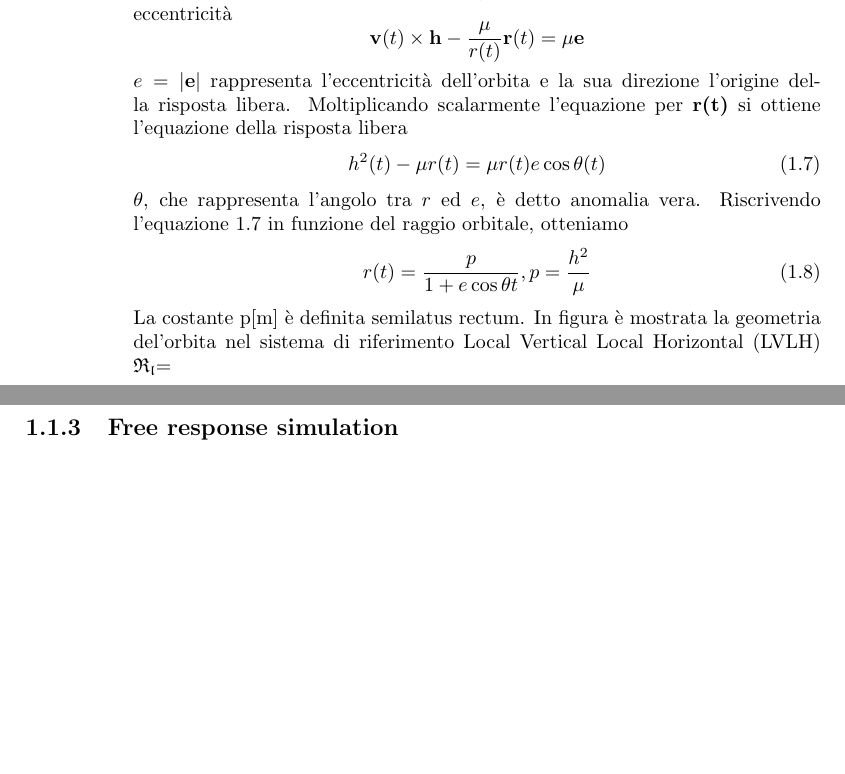
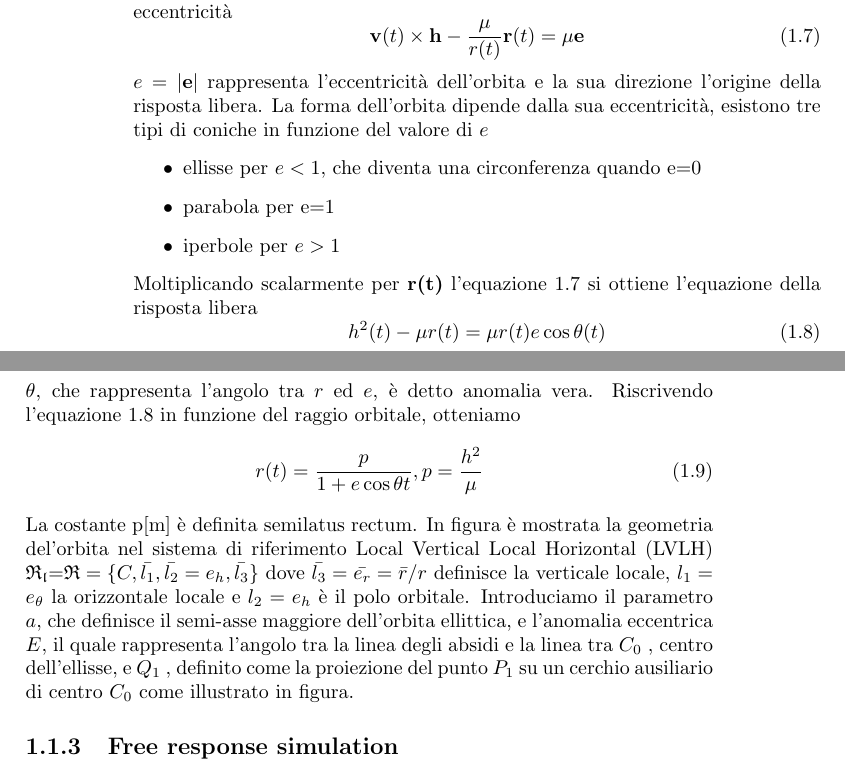
Before and after one commit to andrea-rockt/relazione-mcsa, a LaTeX book (src/main.tex, which reads src/modelling/orbit_dynamics/orbit_parameters.tex): two parts of pages 2 and 3 of 5, joined at a grey line, cut so that both start at the same text, the shorter picture padded with empty space. Compiled offline with pdfLaTeX.

Commit message:
orbitParameters completed without figures

```diff
--- a/src/modelling/orbit_dynamics/orbit_parameters.tex
+++ b/src/modelling/orbit_dynamics/orbit_parameters.tex
@@ -12,10 +12,20 @@ h(t)}={\bf r(t)}$ x ${\bf v(t)}$, la sua derivata è uguale a zero. Quindi ${\bf
 h}=h{\bf e_h}$ è un vettore costante in direzione ${\bf e_h}$ (il polo dell'orbita) e
 magnitudine h, che può essere presa come asse del sistema di riferimento.
 Mediante il momento angolare possiamo anche definire il vettore eccentricità
-\[ {\bf v}(t) \times {\bf h} - \frac{\mu}{r(t)}{\bf r}(t)=\mu{\bf e} \]
+\begin{equation}
+{\bf v}(t) \times {\bf h} - \frac{\mu}{r(t)}{\bf r}(t)=\mu{\bf e}
+\label{eq:eccentricity}
+\end{equation}
 $e=|{\bf e}|$ rappresenta  l'eccentricità dell'orbita e la sua direzione
-l'origine della risposta libera. Moltiplicando scalarmente l'equazione per {\bf
-r(t)} si ottiene l'equazione della risposta libera
+l'origine della risposta libera. La forma dell'orbita dipende dalla sua
+eccentricità, esistono tre tipi di coniche in funzione del valore di $e$
+\begin{itemize}
+  \item ellisse per $e<1$, che diventa una circonferenza quando e=0
+  \item parabola per e=1
+  \item iperbole per $e>1$
+\end{itemize}
+Moltiplicando scalarmente per {\bf r(t)} l'equazione \ref{eq:eccentricity} si ottiene l'equazione
+della risposta libera
 \begin{equation}
 h^2(t)-\mu r(t)=\mu r(t)e \cos{\theta(t)}
 \label{eq:free_response}
@@ -28,4 +38,11 @@ r(t)=\frac{p}{1+e\cos{\theta{t}}} , p=\frac{h^2}{\mu}
 \end{equation}
 La costante p[m] è definita semilatus rectum. In figura è mostrata la geometria
 del'orbita nel sistema di riferimento Local Vertical Local Horizontal (LVLH)
-$\mathfrak{R_l}$=
+$\mathfrak{R_l}$=$\mathfrak{R}=\{C,\bar{l_1},\bar{l_2}=e_h,\bar{l_3}\}$ dove
+$\bar{l_3}=\bar{e_r}=\bar{r}/r$ definisce la verticale locale, $l_1=e_{\theta}$
+la orizzontale locale e $l_2=e_h$ è il polo orbitale.
+Introduciamo il parametro $a$, che definisce il semi-asse maggiore dell'orbita
+ellittica, e l'anomalia eccentrica $E$, il quale rappresenta l'angolo tra la
+linea degli absidi e la linea tra $C_0$ , centro dell’ellisse, e $Q_1$ ,
+definito come la proiezione del punto $P_1$ su un cerchio ausiliario di centro
+$C_0$ come illustrato in figura.
```
